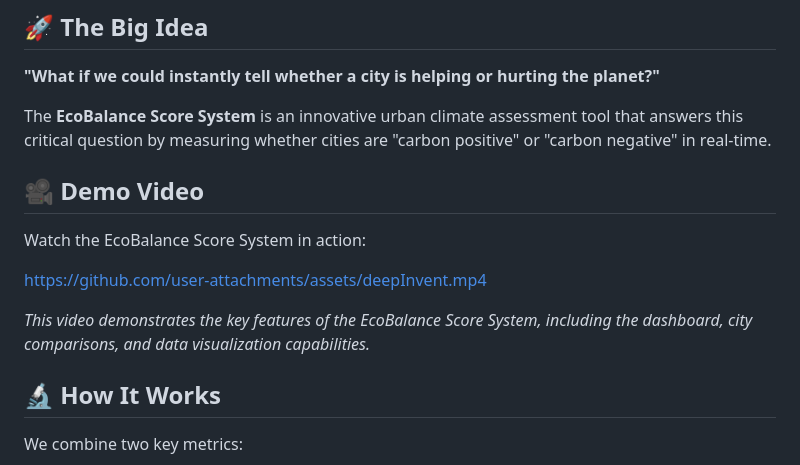
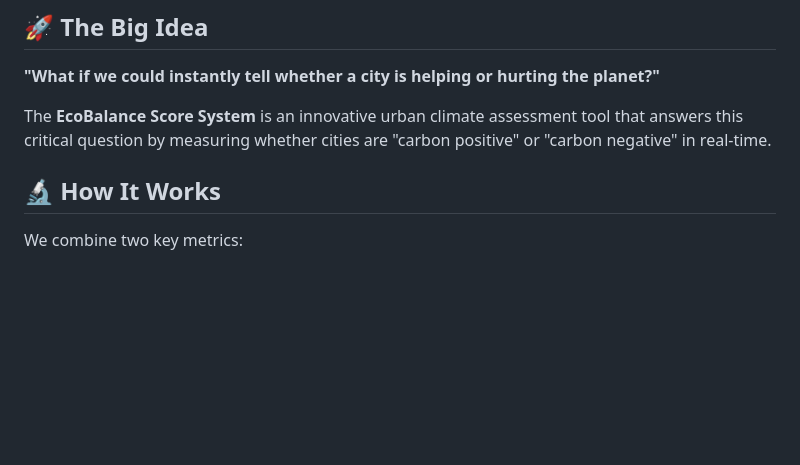
Before and after one commit to BarrileteChapin/EcoBalance-Score, a Markdown page: README.md, the part around the change. Rendered like a GitHub page; blank space fills up the shorter version.

Commit message:
Deleting video

```diff
--- a/README.md
+++ b/README.md
@@ -9,14 +9,6 @@
 **"What if we could instantly tell whether a city is helping or hurting the planet?"**
 
 The **EcoBalance Score System** is an innovative urban climate assessment tool that answers this critical question by measuring whether cities are "carbon positive" or "carbon negative" in real-time.
-
-## 🎥 Demo Video
-
-Watch the EcoBalance Score System in action:
-
-https://github.com/user-attachments/assets/deepInvent.mp4
-
-*This video demonstrates the key features of the EcoBalance Score System, including the dashboard, city comparisons, and data visualization capabilities.*
 
 ## 🔬 How It Works
 
```
